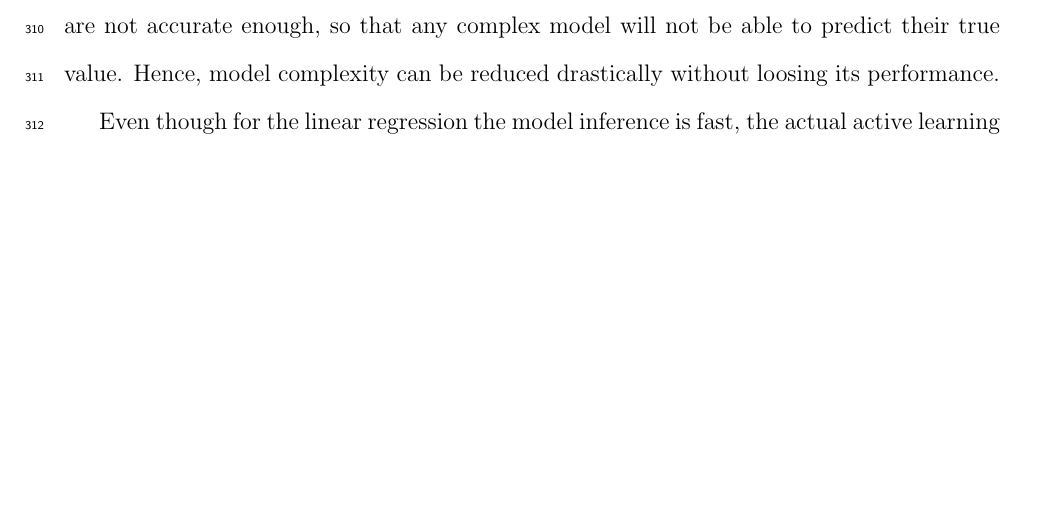
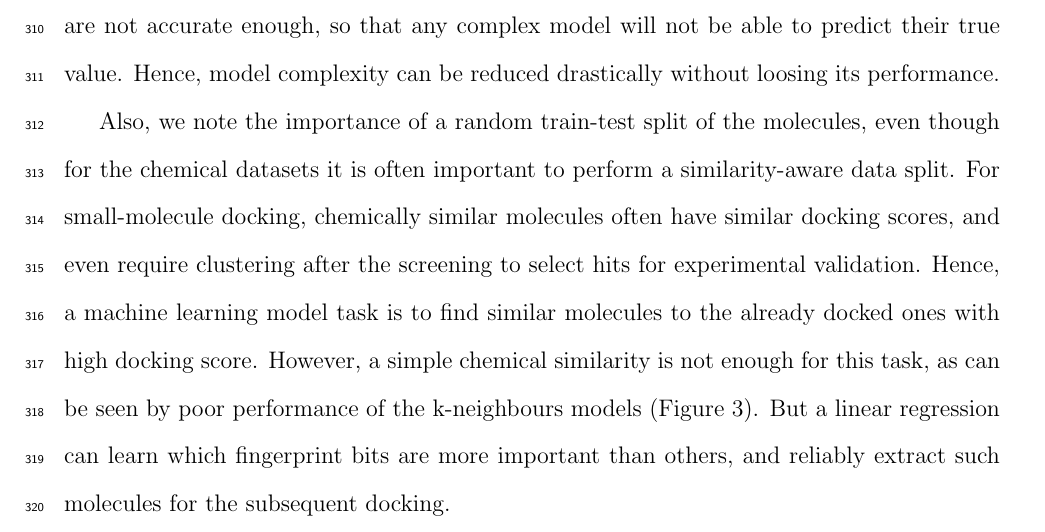
Before and after one commit to marinegor/Linear-accelerated-docking, a LaTeX paper (main.tex, which reads 5_discussion.tex): part of page 15 of 29, cut so that both start at the same text, the shorter picture padded with empty space. Compiled offline with pdfLaTeX.

Commit message:
Added about chemical spit & what model actually learns, to Discussion.

```diff
--- a/5_discussion.tex
+++ b/5_discussion.tex
@@ -6,6 +6,8 @@ Given exponentially growing chemical databases \cite{warr_exploration_2022, lyu_
 
 As shown by comparison with the second docking for CB2 and AA2AR datasets, ligand docking (especially with a low sampling depth) is relatively inaccurate, and is able to retrieve only half of the ligands from the dataset in the active learning regime after docking of the first 10\%. We believe that this intrinsic inaccuracy of this method is what gives the simple linear models such robustness in this case. Due to the limited sampling depth, the docking scores are not accurate enough, so that any complex model will not be able to predict their true value. Hence, model complexity can be reduced drastically without loosing its performance.
 
+Also, we note the importance of a random train-test split of the molecules, even though for the chemical datasets it is often important to perform a similarity-aware data split. For small-molecule docking, chemically similar molecules often have similar docking scores, and even require clustering after the screening to select hits for experimental validation. Hence, a machine learning model task is to find similar molecules to the already docked ones with high docking score. However, a simple chemical similarity is not enough for this task, as can be seen by poor performance of the k-neighbours models (Figure \ref{fig:fig_3_singleshot}). But a linear regression can learn which fingerprint bits are more important than others, and reliably extract such molecules for the subsequent docking.
+
 Even though for the linear regression the model inference is fast, the actual active learning regime that incorporates memory might substantially increase the inference time for the later stages of the screening, when the number of models for ensembling is large. However, in this work, we show that the simple MeanRank regime that averages molecule ranks for each model, shows superior performance. Luckily, for this type of ensembling, a base model's results can be cached for later, without the need to re-run the model inference at each stage.
 
 Moreover, here we show that state-of-the-art performance can be achieved even without the need for GPU computational resources, which were employed by all but one previous works either in the message-passing neural networks \cite{Graff2021AcceleratingLearning}, as DeepChem models \cite{Yang2021_shoichet_active_learning}, or as multi-layer perceptron \cite{deepdocking}. This can significantly increase the availability of the method. Compared to the preprint \cite{logistic_regression} that also focuses on reducing the accelerated virtual screening costs, we show that incorporation of simple memory mechanisms into the active learning model can substantially increase its performance on both early and late stages of the screening.
```
Also changed, not shown: 4_results.tex (+0 -1 lines).
